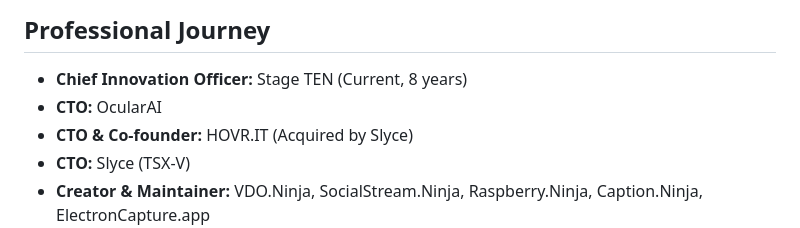
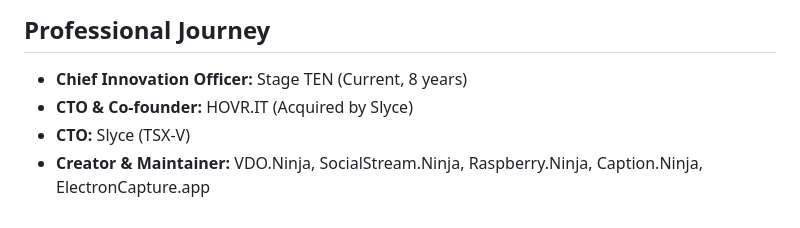
Before and after one commit to steveseguin/me, a Markdown page: README.md, the part around the change. GitHub-like rendering.

```diff
--- a/README.md
+++ b/README.md
@@ -46,7 +46,6 @@ My work centers around creating and maintaining platforms that empower real-time
 ## Professional Journey
 
 * **Chief Innovation Officer:** Stage TEN (Current, 8 years)
-* **CTO:** OcularAI
 * **CTO & Co-founder:** HOVR.IT (Acquired by Slyce)
 * **CTO:** Slyce (TSX-V)
 * **Creator & Maintainer:** VDO.Ninja, SocialStream.Ninja, Raspberry.Ninja, Caption.Ninja, ElectronCapture.app
```
